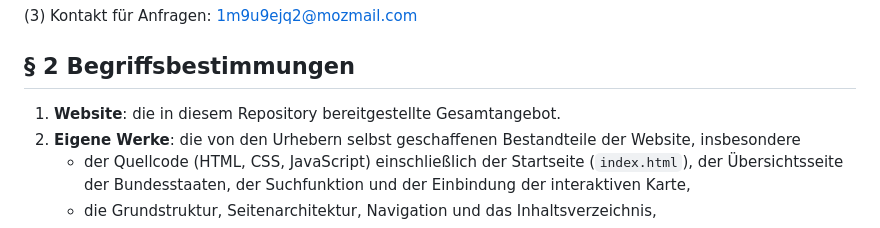
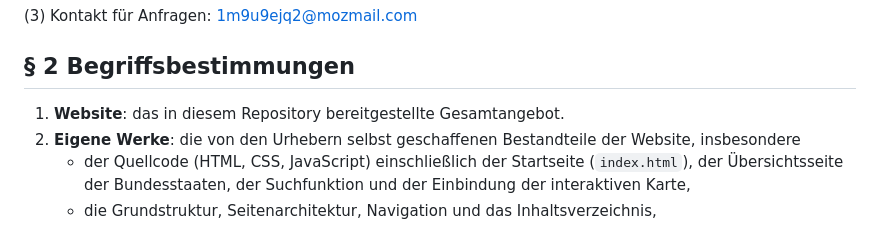
Before and after one commit to Mika-Schnaubelt/USA_Lexikon, a Markdown page: LICENSE.md, the part around the change. Drawn GitHub-style.

Commit message:
Fix typo in definition of 'Website' in LICENSE.md

```diff
--- a/LICENSE.md
+++ b/LICENSE.md
@@ -16,7 +16,7 @@ Stand: 17. Oktober 2026 · Maßgeblich ist diese deutsche Fassung.
 
 ## § 2 Begriffsbestimmungen
 
-1. **Website**: die in diesem Repository bereitgestellte Gesamtangebot.
+1. **Website**: das in diesem Repository bereitgestellte Gesamtangebot.
 2. **Eigene Werke**: die von den Urhebern selbst geschaffenen Bestandteile der Website, insbesondere
    - der Quellcode (HTML, CSS, JavaScript) einschließlich der Startseite (`index.html`), der Übersichtsseite der Bundesstaaten, der Suchfunktion und der Einbindung der interaktiven Karte,
    - die Grundstruktur, Seitenarchitektur, Navigation und das Inhaltsverzeichnis,
```
